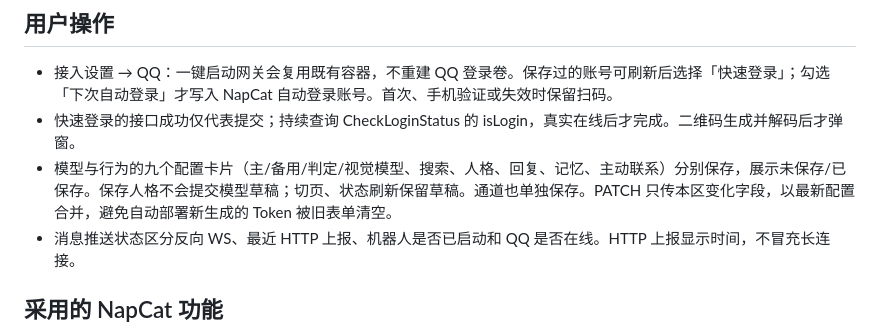
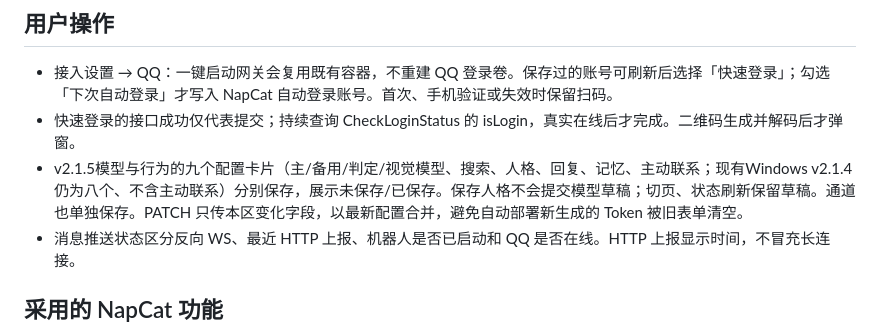
Before and after one commit to Sirius-Peng/wx-bot, a Markdown page: docs/napcat-fixes.md, the part around the change. GitHub-like rendering.

```diff
--- a/docs/napcat-fixes.md
+++ b/docs/napcat-fixes.md
@@ -5,7 +5,7 @@
 ## 用户操作
 - 接入设置 → QQ：一键启动网关会复用既有容器，不重建 QQ 登录卷。保存过的账号可刷新后选择「快速登录」；勾选「下次自动登录」才写入 NapCat 自动登录账号。首次、手机验证或失效时保留扫码。
 - 快速登录的接口成功仅代表提交；持续查询 CheckLoginStatus 的 isLogin，真实在线后才完成。二维码生成并解码后才弹窗。
-- 模型与行为的九个配置卡片（主/备用/判定/视觉模型、搜索、人格、回复、记忆、主动联系）分别保存，展示未保存/已保存。保存人格不会提交模型草稿；切页、状态刷新保留草稿。通道也单独保存。PATCH 只传本区变化字段，以最新配置合并，避免自动部署新生成的 Token 被旧表单清空。
+- v2.1.5模型与行为的九个配置卡片（主/备用/判定/视觉模型、搜索、人格、回复、记忆、主动联系；现有Windows v2.1.4仍为八个、不含主动联系）分别保存，展示未保存/已保存。保存人格不会提交模型草稿；切页、状态刷新保留草稿。通道也单独保存。PATCH 只传本区变化字段，以最新配置合并，避免自动部署新生成的 Token 被旧表单清空。
 - 消息推送状态区分反向 WS、最近 HTTP 上报、机器人是否已启动和 QQ 是否在线。HTTP 上报显示时间，不冒充长连接。
 
 ## 采用的 NapCat 功能
```
Also changed, not shown: README.md (+3 -3 lines), desktop/README.md (+1 -1 lines).
